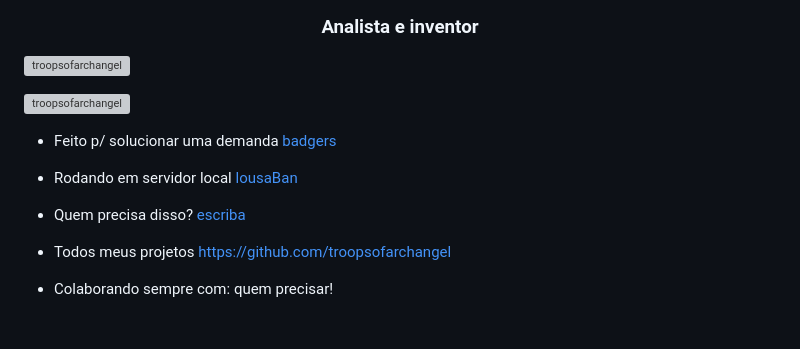
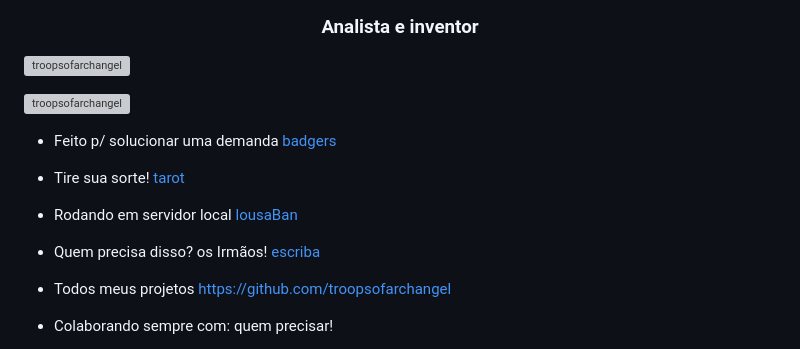
Before and after one commit to wcnunes/wcnunes.github.io, a Markdown page: README.md, the part around the change. GitHub-like rendering; blank space fills up the shorter version; grey boxes are pictures that could not be loaded.

```diff
--- a/README.md
+++ b/README.md
@@ -7,9 +7,11 @@
 
 - Feito p/ solucionar uma demanda [badgers](https://troopsofarchangel.github.io/badgers/)
 
+- Tire sua sorte! [tarot](https://troopsofarchangel.github.io/tarot/)
+
 - Rodando em servidor local [lousaBan](https://github.com/troopsofarchangel/lousaban)
 
-- Quem precisa disso? [escriba](https://troopsofarchangel.github.io/escriba/)
+- Quem precisa disso? os Irmãos! [escriba](https://troopsofarchangel.github.io/escriba/)
 
 - Todos meus projetos [https://github.com/troopsofarchangel](https://github.com/troopsofarchangel)
 
```
